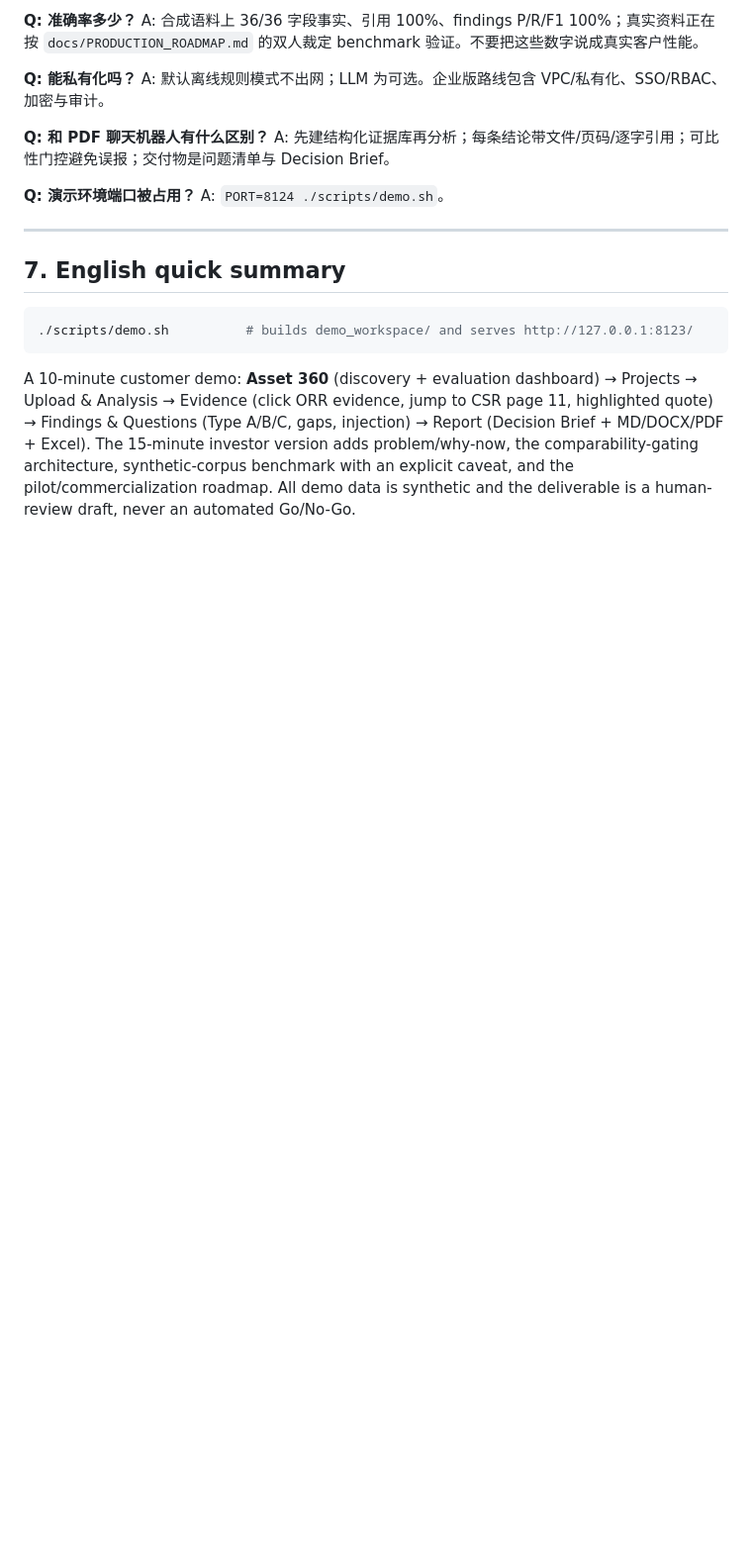
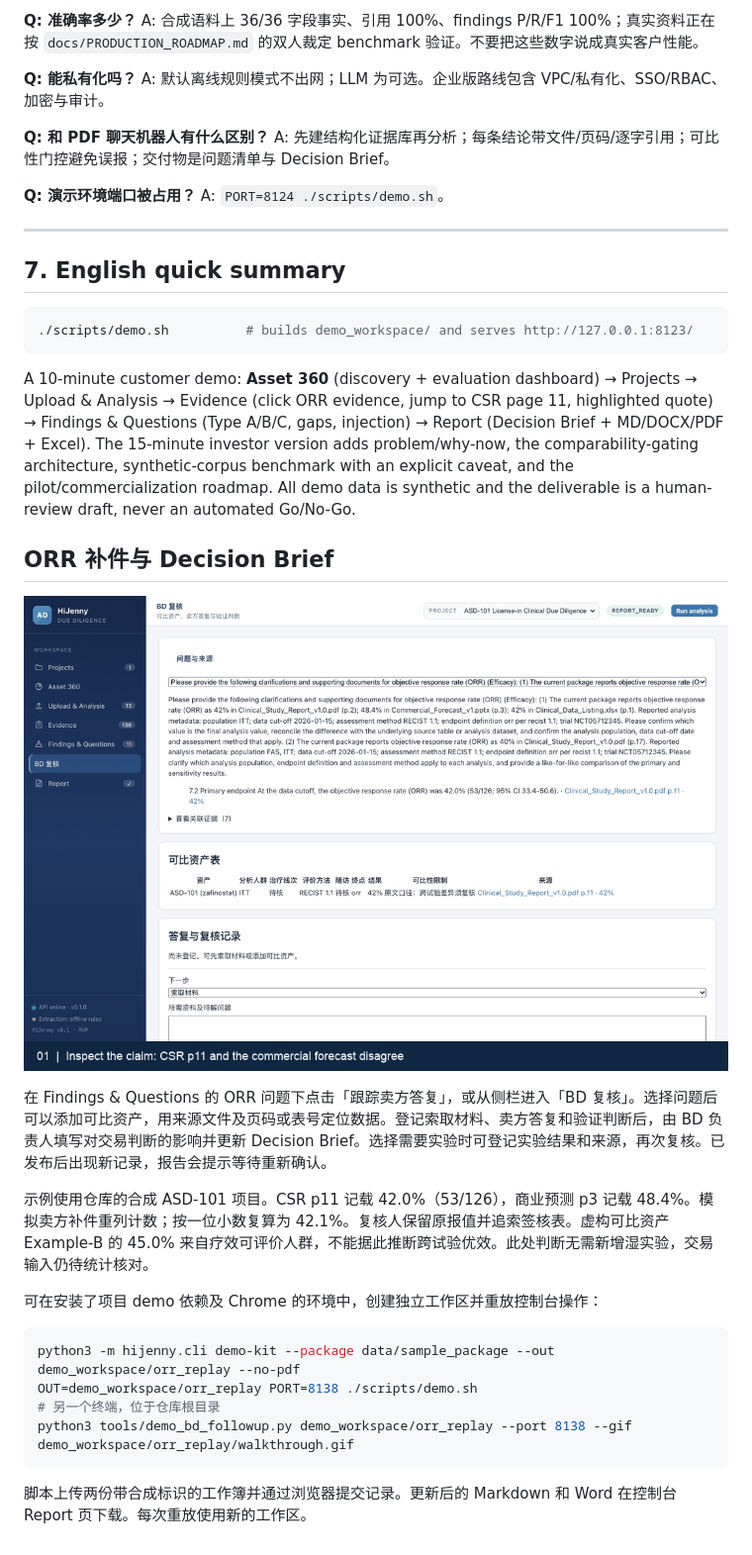
Before and after one commit to james-lebron2000/HiJenny, a Markdown page: docs/DEMO_GUIDE.md, the part around the change. Shown at 99% size. Drawn GitHub-style; pictures changed too: docs/assets/bd_followup.gif (added); blank space fills up the shorter version.

Commit message:
feat(bd): question-level follow-up loop — comparable assets, seller replies, reviewer decision, publish to Decision Brief, audit history + console UI + replay demo

````diff
--- a/docs/DEMO_GUIDE.md
+++ b/docs/DEMO_GUIDE.md
@@ -132,3 +132,22 @@ jump to CSR page 11, highlighted quote) → Findings & Questions (Type A/B/C, ga
 problem/why-now, the comparability-gating architecture, synthetic-corpus benchmark with an
 explicit caveat, and the pilot/commercialization roadmap. All demo data is synthetic and
 the deliverable is a human-review draft, never an automated Go/No-Go.
+
+## ORR 补件与 Decision Brief
+
+![ORR 复核的五步控制台演示](assets/bd_followup.gif)
+
+在 Findings & Questions 的 ORR 问题下点击「跟踪卖方答复」，或从侧栏进入「BD 复核」。选择问题后可以添加可比资产，用来源文件及页码或表号定位数据。登记索取材料、卖方答复和验证判断后，由 BD 负责人填写对交易判断的影响并更新 Decision Brief。选择需要实验时可登记实验结果和来源，再次复核。已发布后出现新记录，报告会提示等待重新确认。
+
+示例使用仓库的合成 ASD-101 项目。CSR p11 记载 42.0%（53/126），商业预测 p3 记载 48.4%。模拟卖方补件重列计数；按一位小数复算为 42.1%。复核人保留原报值并追索签核表。虚构可比资产 Example-B 的 45.0% 来自疗效可评价人群，不能据此推断跨试验优效。此处判断无需新增湿实验，交易输入仍待统计核对。
+
+可在安装了项目 demo 依赖及 Chrome 的环境中，创建独立工作区并重放控制台操作：
+
+```bash
+python3 -m hijenny.cli demo-kit --package data/sample_package --out demo_workspace/orr_replay --no-pdf
+OUT=demo_workspace/orr_replay PORT=8138 ./scripts/demo.sh
+# 另一个终端，位于仓库根目录
+python3 tools/demo_bd_followup.py demo_workspace/orr_replay --port 8138 --gif demo_workspace/orr_replay/walkthrough.gif
+```
+
+脚本上传两份带合成标识的工作簿并通过浏览器提交记录。更新后的 Markdown 和 Word 在控制台 Report 页下载。每次重放使用新的工作区。
````
Also changed, not shown: 9 other files.
